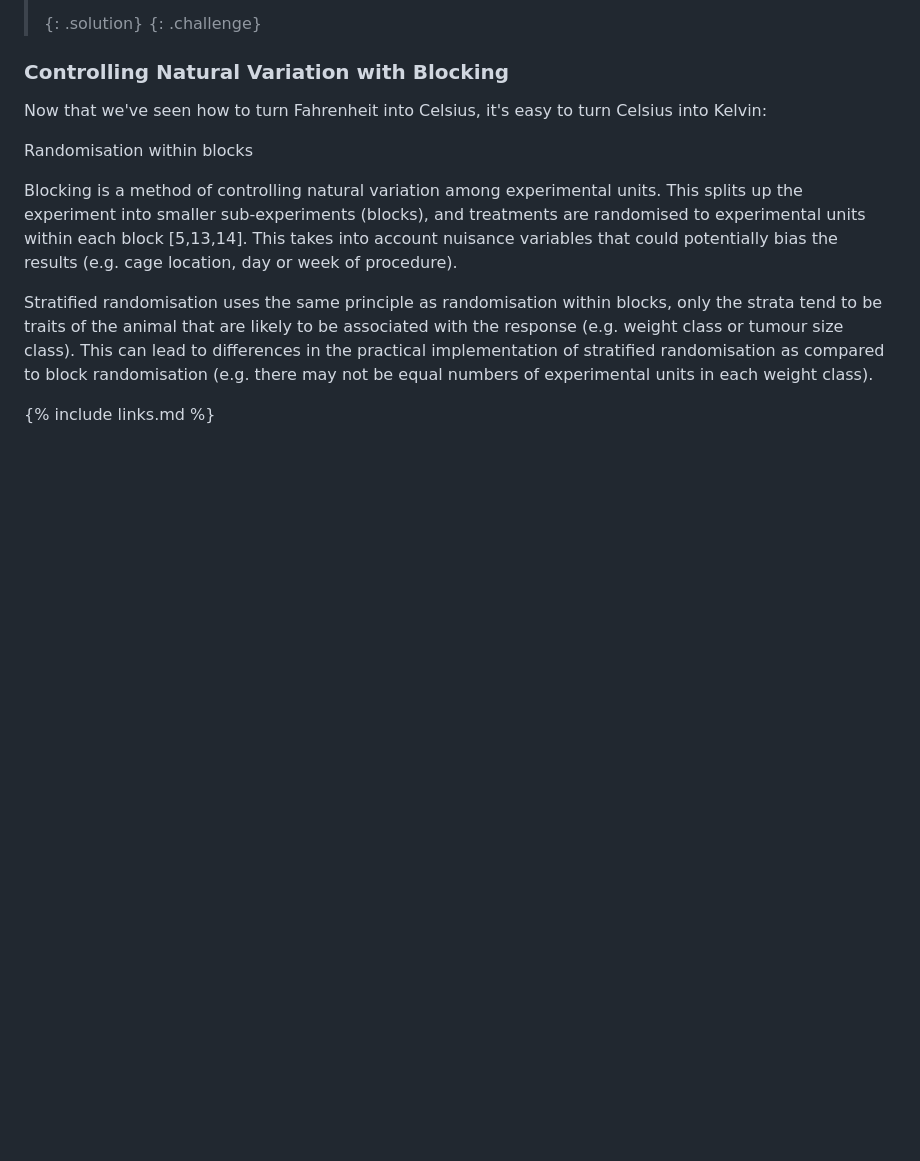
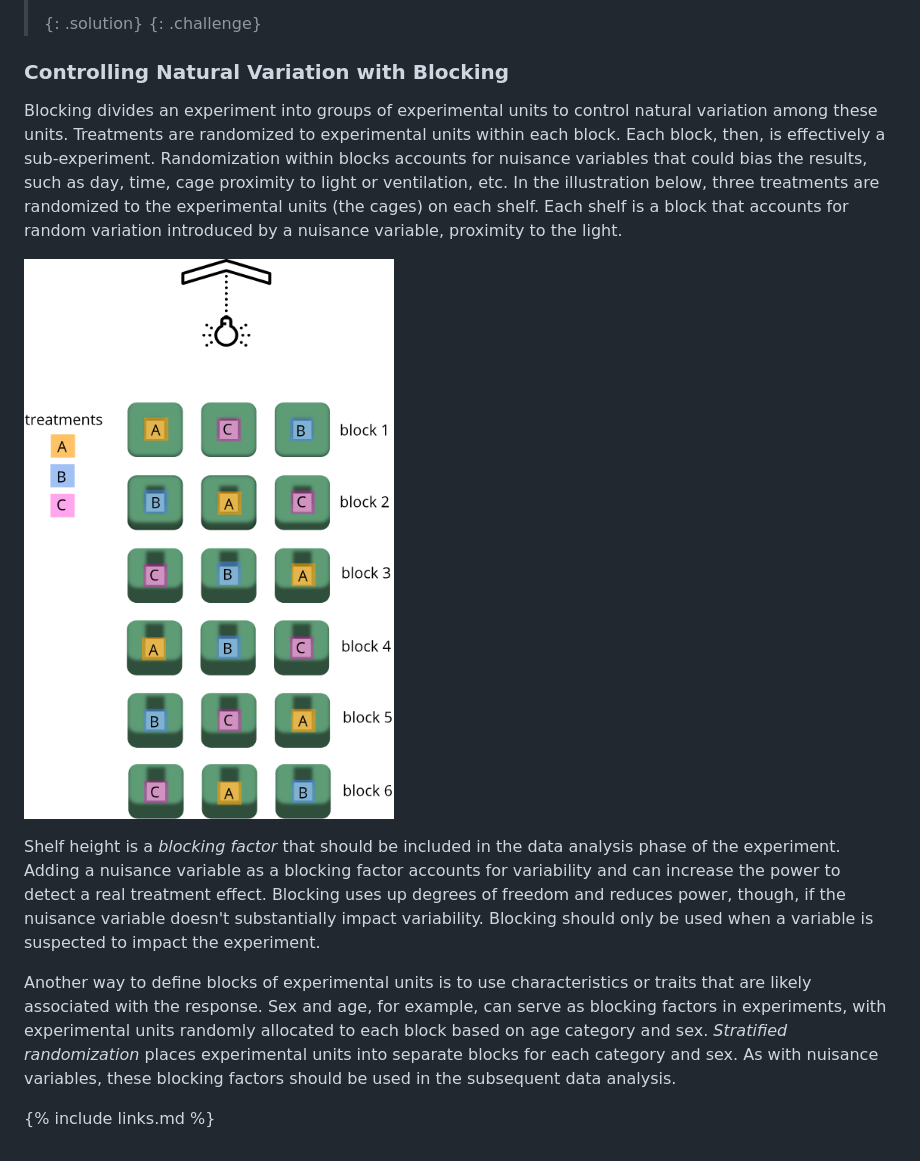
Before and after one commit to zkamvar/statistical-experimental-design, a Markdown page: episodes/02-experimental-structure.md, the part around the change. Drawn GitHub-style; pictures changed too: fig/racks.png (added); blank space fills up the shorter version.

Commit message:
add blocking

```diff
--- a/episodes/02-experimental-structure.md
+++ b/episodes/02-experimental-structure.md
@@ -144,12 +144,30 @@ data collection or data analysis can reduce experimental bias.
 
 ### Controlling Natural Variation with Blocking
 
-Now that we've seen how to turn Fahrenheit into Celsius, it's easy to turn Celsius into Kelvin:
+Blocking divides an experiment into groups of experimental units to control
+natural variation among these units. Treatments are randomized to experimental
+units within each block. Each block, then, is effectively a sub-experiment.
+Randomization within blocks accounts for nuisance variables that could bias the
+results, such as day, time, cage proximity to light or ventilation, etc. In the
+illustration below, three treatments are randomized to the experimental units
+(the cages) on each shelf. Each shelf is a block that accounts for random
+variation introduced by a nuisance variable, proximity to the light.
 
-Randomisation within blocks
+![shelves of cages beneath a light](../fig/racks.png)
 
-Blocking is a method of controlling natural variation among experimental units. This splits up the experiment into smaller sub-experiments (blocks), and treatments are randomised to experimental units within each block [5,13,14]. This takes into account nuisance variables that could potentially bias the results (e.g. cage location, day or week of procedure).
+Shelf height is a *blocking factor* that should be included in the data analysis
+phase of the experiment. Adding a nuisance variable as a blocking factor accounts
+for variability and can increase the power to detect a real treatment effect.
+Blocking uses up degrees of freedom and reduces power, though, if the nuisance
+variable doesn't substantially impact variability. Blocking should only be used
+when a variable is suspected to impact the experiment.
 
-Stratified randomisation uses the same principle as randomisation within blocks, only the strata tend to be traits of the animal that are likely to be associated with the response (e.g. weight class or tumour size class). This can lead to differences in the practical implementation of stratified randomisation as compared to block randomisation (e.g. there may not be equal numbers of experimental units in each weight class).
+Another way to define blocks of experimental units is to use characteristics or
+traits that are likely associated with the response. Sex and age, for example,
+can serve as blocking factors in experiments, with experimental units randomly
+allocated to each block based on age category and sex. *Stratified randomization*
+places experimental units into separate blocks for each category and sex. As
+with nuisance variables, these blocking factors should be used in the subsequent
+data analysis.
 
 {% include links.md %}
```
Also changed, not shown: 1 other file.
